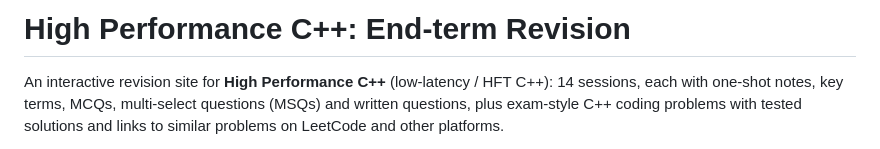
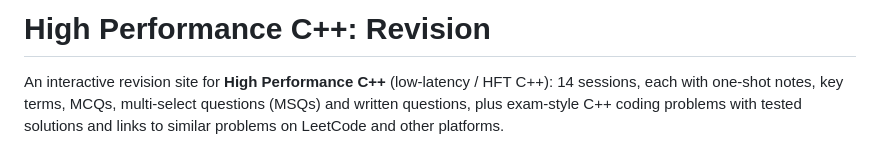
Before and after one commit to rudhar07/high_performance_cpp-practice, a Markdown page: README.md, the part around the change. Drawn GitHub-style.

Commit message:
Update title in README.md

```diff
--- a/README.md
+++ b/README.md
@@ -1,4 +1,4 @@
-# High Performance C++: End-term Revision
+# High Performance C++: Revision
 
 An interactive revision site for **High Performance C++** (low-latency / HFT C++): 14 sessions, each with one-shot notes,
 key terms, MCQs, multi-select questions (MSQs) and written questions, plus exam-style C++ coding problems with tested
```
